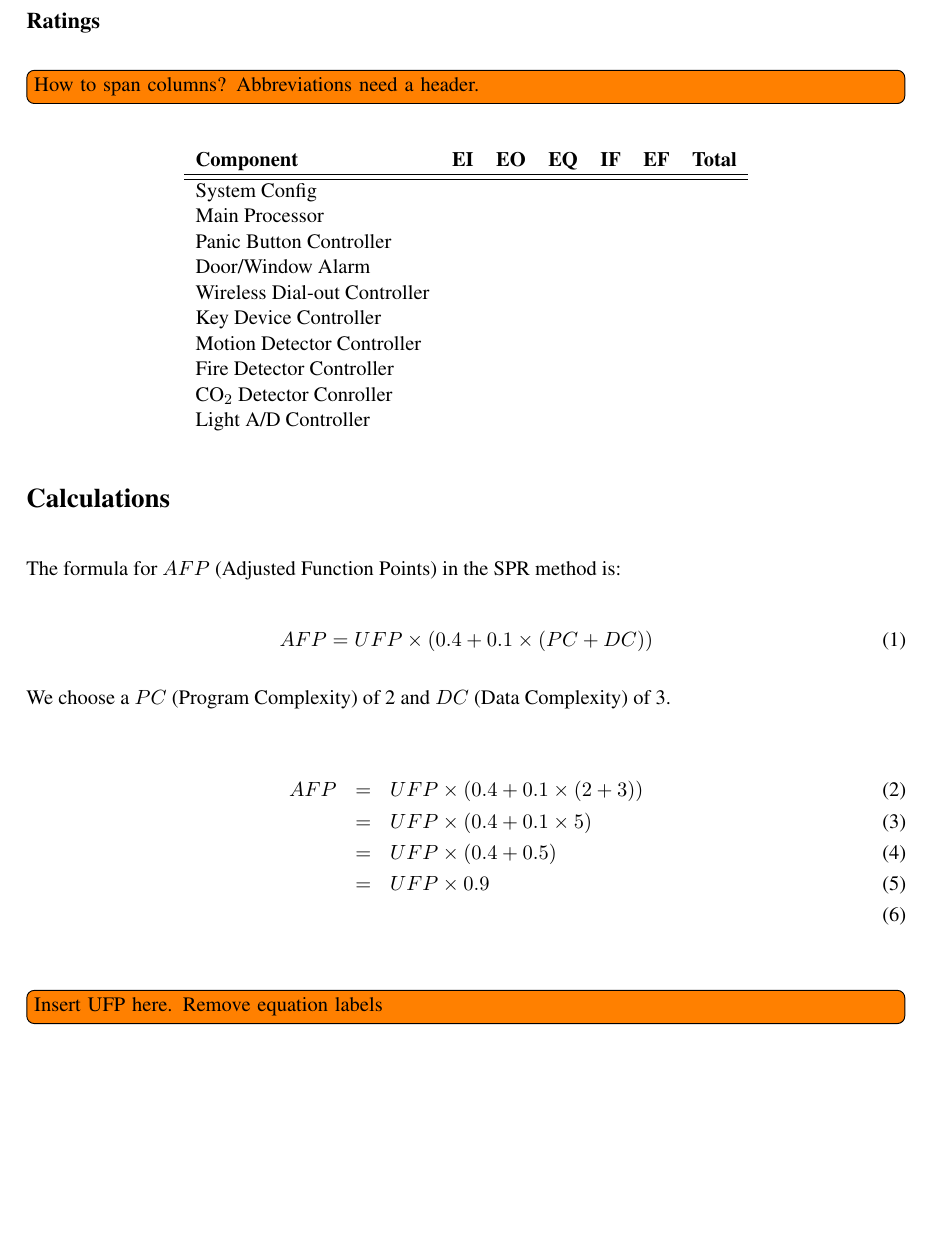
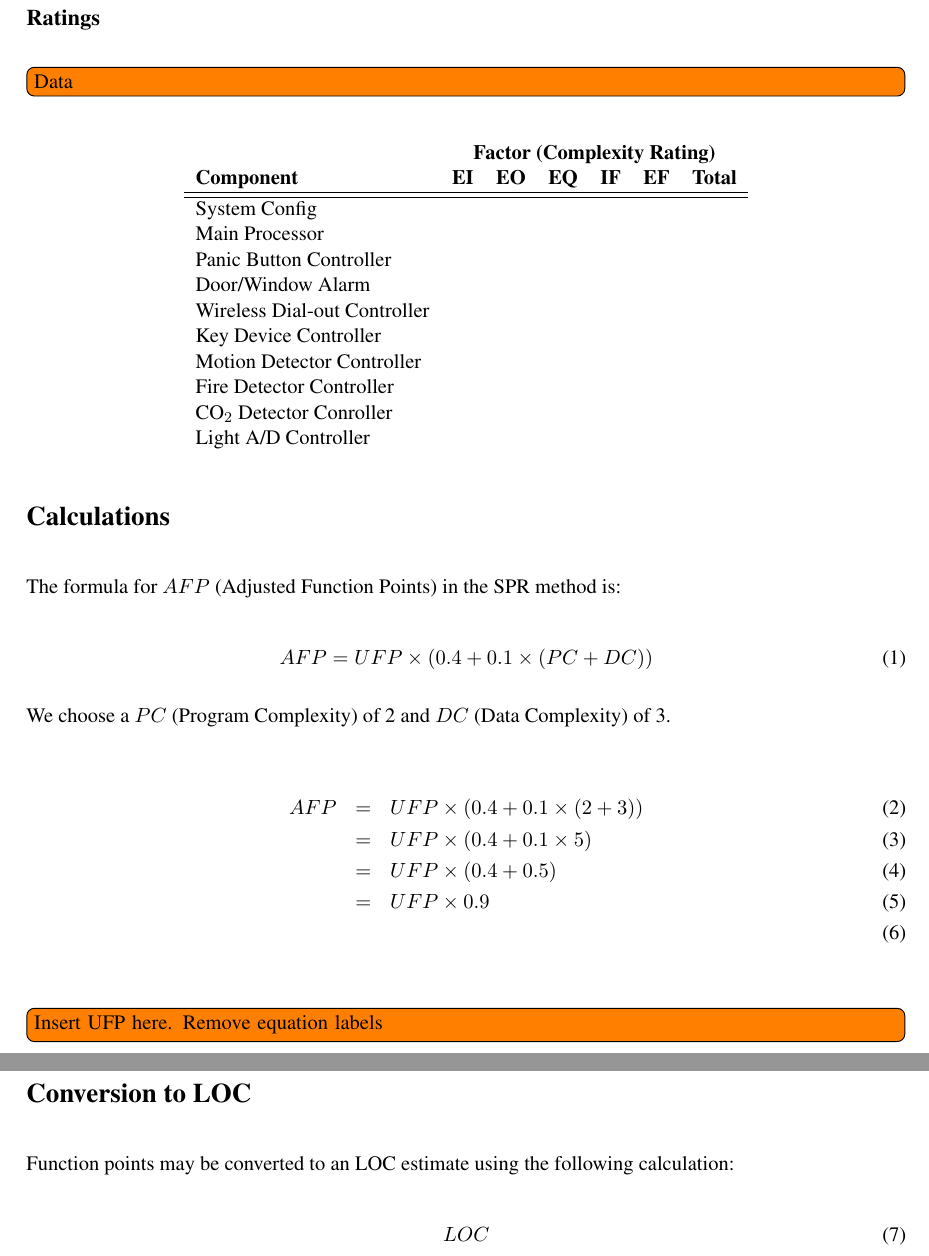
Before and after one commit to aayanqazi/OMSE, a LaTeX document (510-Estimation/ass2.tex): part of page 2 of 2 before the commit and two parts of pages 2 and 3 of 3 after it, the two joined at a grey line, cut so that both start at the same text, the shorter picture padded with empty space. Compiled offline with pdfLaTeX.

Commit message:
Fixed some technical issues.

```diff
--- a/510-Estimation/ass2.tex
+++ b/510-Estimation/ass2.tex
@@ -59,9 +59,10 @@
 
 \subsection{Ratings}
 
-\todo[inline]{How to span columns? Abbreviations need a header.}
+\todo[inline]{Data}
 \begin{center}
   \begin{tabular}[h]{lllllll}
+                                 & \multicolumn{6}{c}{\bf Factor (Complexity Rating)}                 \\
     {\bf Component}              & {\bf EI} & {\bf EO} & {\bf EQ} & {\bf IF} & {\bf EF} & {\bf Total} \\
     \hline \hline
     System Config                &          &          &          &          &          &             \\
@@ -95,11 +96,11 @@
 \end{eqnarray}
 \todo[inline]{Insert UFP here. Remove equation labels}
 
-\end{document}
-
 \section{Conversion to LOC}
 Function points may be converted to an LOC estimate using the following calculation:
 
 \begin{equation}
+  LOC
+\end{equation}
 
-\end{equation}
+\end{document}
```
